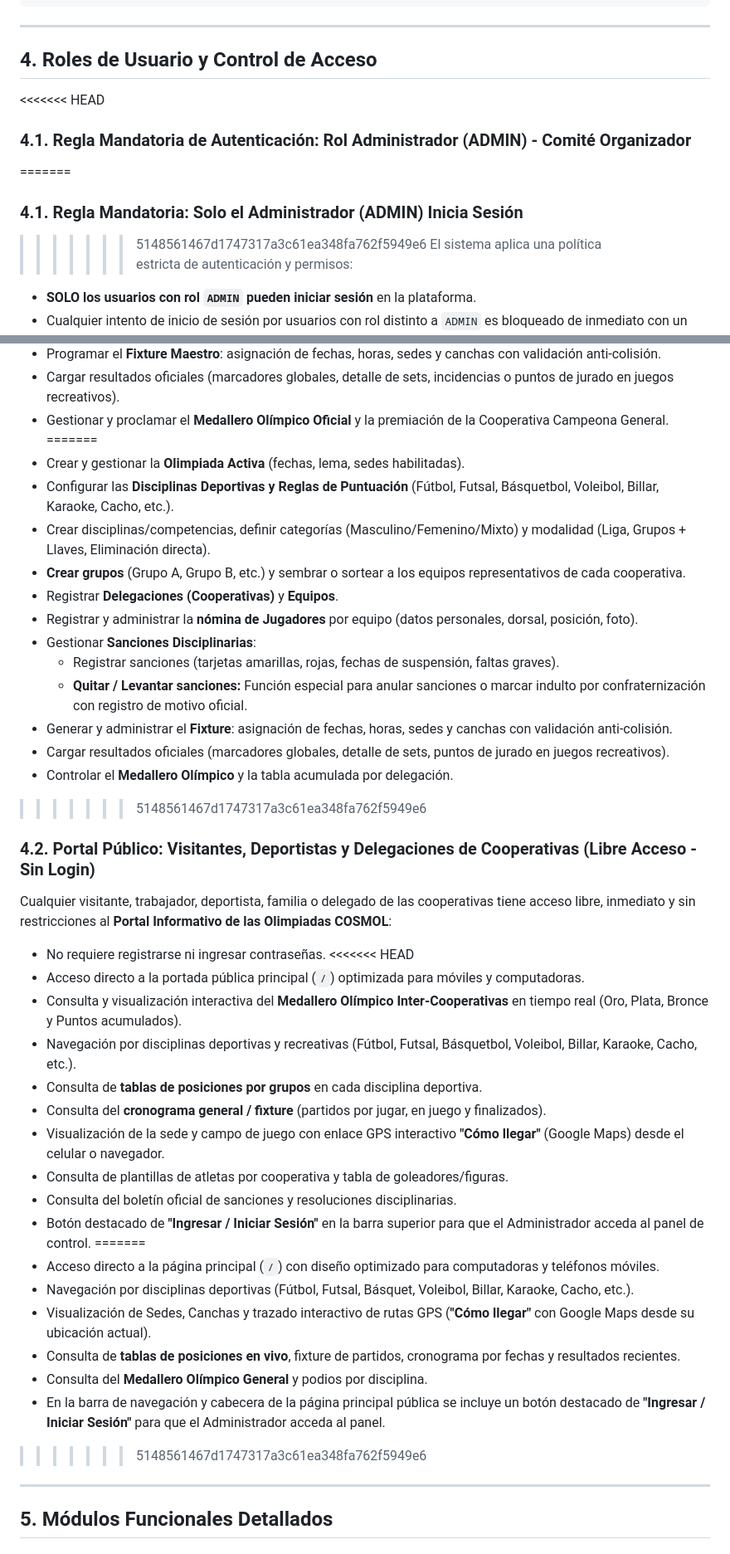
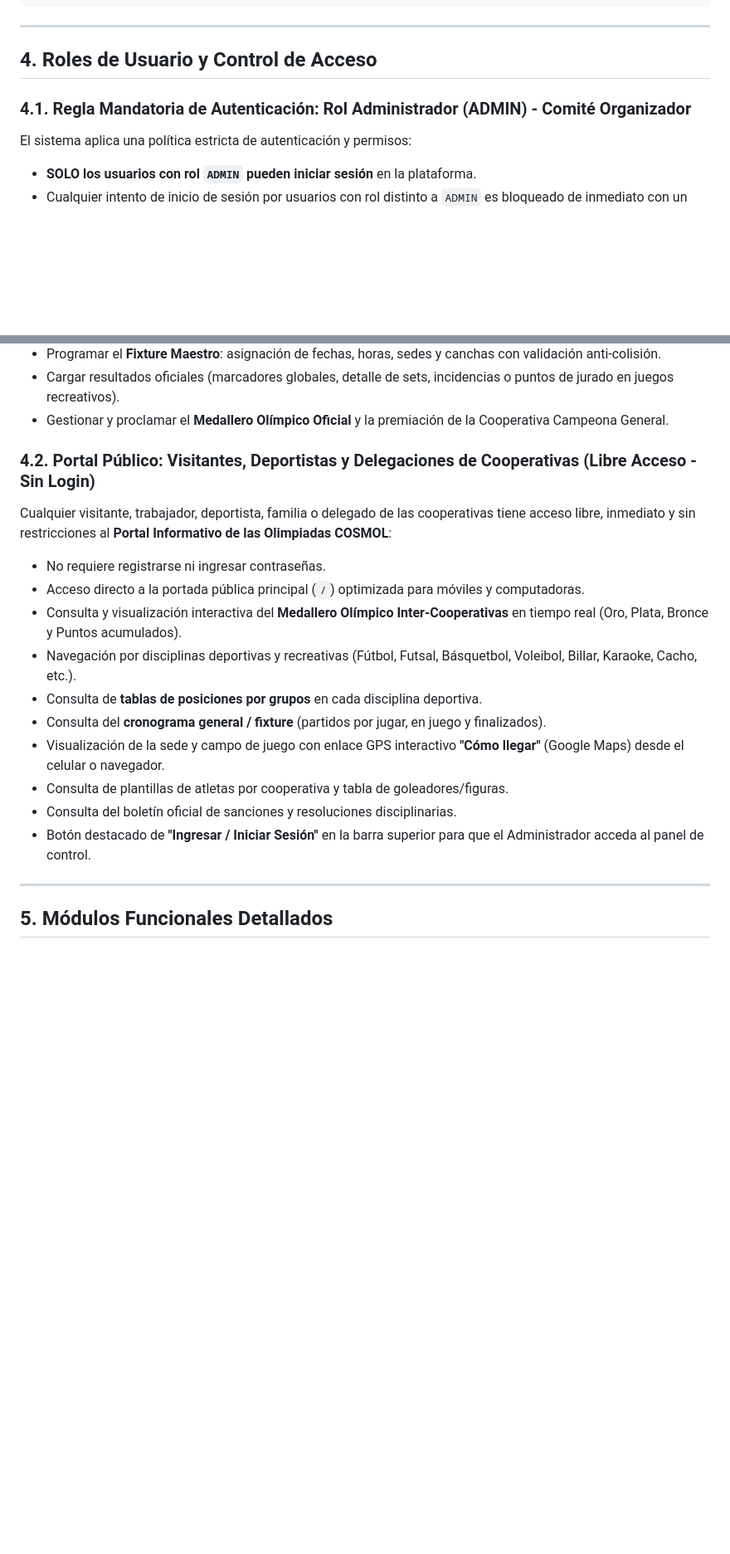
Before and after one commit to AireyuC/Cosmol-Deportes, a Markdown page: AGENTS.md, 2 parts joined by grey strips. Shown at 83% size. Drawn GitHub-style; blank space fills up the shorter version.

Commit message:
docs: resolver marcas de conflicto pendientes en AGENTS.md

```diff
--- a/AGENTS.md
+++ b/AGENTS.md
@@ -167,11 +148,7 @@ cosmol-deportes/
 
 ## 4. Roles de Usuario y Control de Acceso
 
-<<<<<<< HEAD
 ### 4.1. Regla Mandatoria de Autenticación: Rol Administrador (ADMIN) - Comité Organizador
-=======
-### 4.1. Regla Mandatoria: Solo el Administrador (ADMIN) Inicia Sesión
->>>>>>> 5148561467d1747317a3c61ea348fa762f5949e6
 El sistema aplica una política estricta de autenticación y permisos:
 - **SOLO los usuarios con rol `ADMIN` pueden iniciar sesión** en la plataforma.
 - Cualquier intento de inicio de sesión por usuarios con rol distinto a `ADMIN` es bloqueado de inmediato con un mensaje explícito de denegación de acceso.
@@ -194,25 +170,10 @@ El sistema aplica una política estricta de autenticación y permisos:
 - Programar el **Fixture Maestro**: asignación de fechas, horas, sedes y canchas con validación anti-colisión.
 - Cargar resultados oficiales (marcadores globales, detalle de sets, incidencias o puntos de jurado en juegos recreativos).
 - Gestionar y proclamar el **Medallero Olímpico Oficial** y la premiación de la Cooperativa Campeona General.
-=======
-- Crear y gestionar la **Olimpiada Activa** (fechas, lema, sedes habilitadas).
-- Configurar las **Disciplinas Deportivas y Reglas de Puntuación** (Fútbol, Futsal, Básquetbol, Voleibol, Billar, Karaoke, Cacho, etc.).
-- Crear disciplinas/competencias, definir categorías (Masculino/Femenino/Mixto) y modalidad (Liga, Grupos + Llaves, Eliminación directa).
-- **Crear grupos** (Grupo A, Grupo B, etc.) y sembrar o sortear a los equipos representativos de cada cooperativa.
-- Registrar **Delegaciones (Cooperativas)** y **Equipos**.
-- Registrar y administrar la **nómina de Jugadores** por equipo (datos personales, dorsal, posición, foto).
-- Gestionar **Sanciones Disciplinarias**:
-  - Registrar sanciones (tarjetas amarillas, rojas, fechas de suspensión, faltas graves).
-  - **Quitar / Levantar sanciones:** Función especial para anular sanciones o marcar indulto por confraternización con registro de motivo oficial.
-- Generar y administrar el **Fixture**: asignación de fechas, horas, sedes y canchas con validación anti-colisión.
-- Cargar resultados oficiales (marcadores globales, detalle de sets, puntos de jurado en juegos recreativos).
-- Controlar el **Medallero Olímpico** y la tabla acumulada por delegación.
->>>>>>> 5148561467d1747317a3c61ea348fa762f5949e6
 
 ### 4.2. Portal Público: Visitantes, Deportistas y Delegaciones de Cooperativas (Libre Acceso - Sin Login)
 Cualquier visitante, trabajador, deportista, familia o delegado de las cooperativas tiene acceso libre, inmediato y sin restricciones al **Portal Informativo de las Olimpiadas COSMOL**:
 - No requiere registrarse ni ingresar contraseñas.
-<<<<<<< HEAD
 - Acceso directo a la portada pública principal (`/`) optimizada para móviles y computadoras.
 - Consulta y visualización interactiva del **Medallero Olímpico Inter-Cooperativas** en tiempo real (Oro, Plata, Bronce y Puntos acumulados).
 - Navegación por disciplinas deportivas y recreativas (Fútbol, Futsal, Básquetbol, Voleibol, Billar, Karaoke, Cacho, etc.).
@@ -222,14 +183,6 @@ Cualquier visitante, trabajador, deportista, familia o delegado de las cooperati
 - Consulta de plantillas de atletas por cooperativa y tabla de goleadores/figuras.
 - Consulta del boletín oficial de sanciones y resoluciones disciplinarias.
 - Botón destacado de **"Ingresar / Iniciar Sesión"** en la barra superior para que el Administrador acceda al panel de control.
-=======
-- Acceso directo a la página principal (`/`) con diseño optimizado para computadoras y teléfonos móviles.
-- Navegación por disciplinas deportivas (Fútbol, Futsal, Básquet, Voleibol, Billar, Karaoke, Cacho, etc.).
-- Visualización de Sedes, Canchas y trazado interactivo de rutas GPS (**"Cómo llegar"** con Google Maps desde su ubicación actual).
-- Consulta de **tablas de posiciones en vivo**, fixture de partidos, cronograma por fechas y resultados recientes.
-- Consulta del **Medallero Olímpico General** y podios por disciplina.
-- En la barra de navegación y cabecera de la página principal pública se incluye un botón destacado de **"Ingresar / Iniciar Sesión"** para que el Administrador acceda al panel.
->>>>>>> 5148561467d1747317a3c61ea348fa762f5949e6
 
 ---
 
```
Also changed, not shown: other parts of AGENTS.md (+0 -20 lines).
